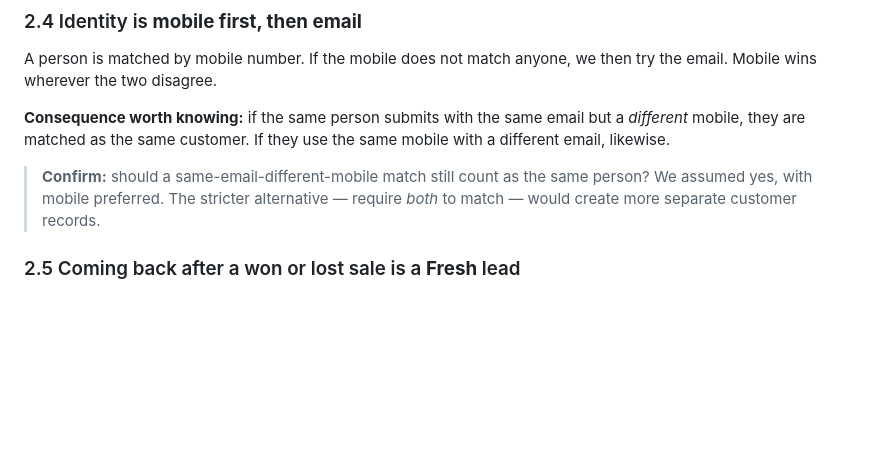
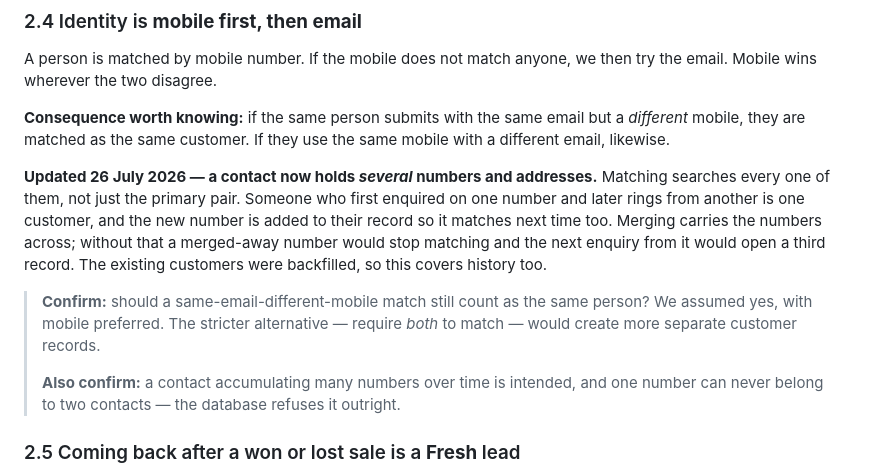
Before and after one commit to samar3088/superfone-clone, a Markdown page: client-verification/01-lead-duplicate-rules.md, the part around the change. Drawn GitHub-style; blank space fills up the shorter version.

Commit message:
Record the multi-number matching change for the client
Section 2.4 described matching on a single mobile and email. It now searches
every number and address a contact holds, which is a change the client should
see rather than discover.

Co-Authored-By: Claude <noreply@anthropic.com>

```diff
--- a/client-verification/01-lead-duplicate-rules.md
+++ b/client-verification/01-lead-duplicate-rules.md
@@ -78,9 +78,19 @@ the email. Mobile wins wherever the two disagree.
 *different* mobile, they are matched as the same customer. If they use the same mobile
 with a different email, likewise.
 
+**Updated 26 July 2026 — a contact now holds *several* numbers and addresses.** Matching
+searches every one of them, not just the primary pair. Someone who first enquired on one
+number and later rings from another is one customer, and the new number is added to their
+record so it matches next time too. Merging carries the numbers across; without that a
+merged-away number would stop matching and the next enquiry from it would open a third
+record. The existing customers were backfilled, so this covers history too.
+
 > **Confirm:** should a same-email-different-mobile match still count as the same
 > person? We assumed yes, with mobile preferred. The stricter alternative — require
 > *both* to match — would create more separate customer records.
+>
+> **Also confirm:** a contact accumulating many numbers over time is intended, and one
+> number can never belong to two contacts — the database refuses it outright.
 
 ### 2.5 Coming back after a won or lost sale is a **Fresh** lead
 
```
